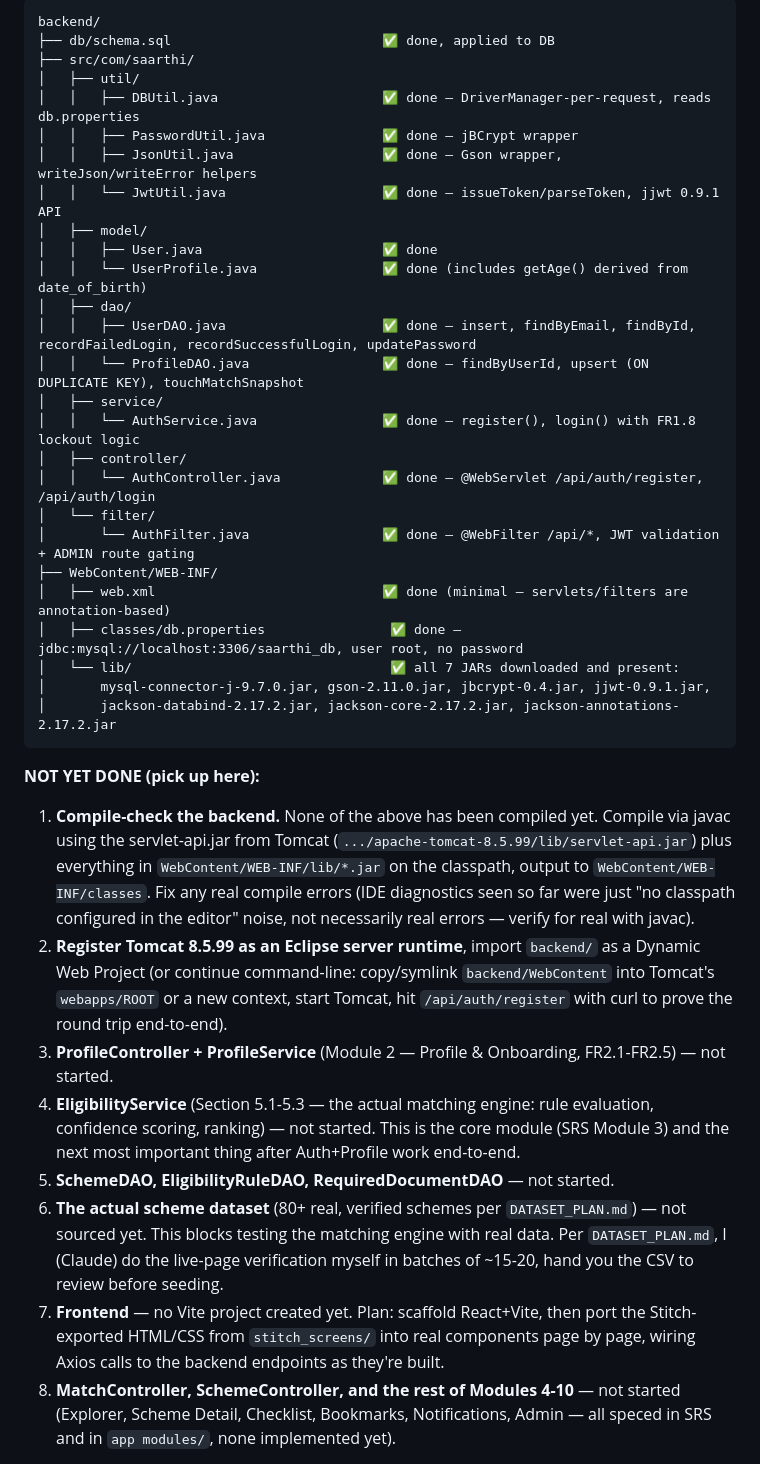
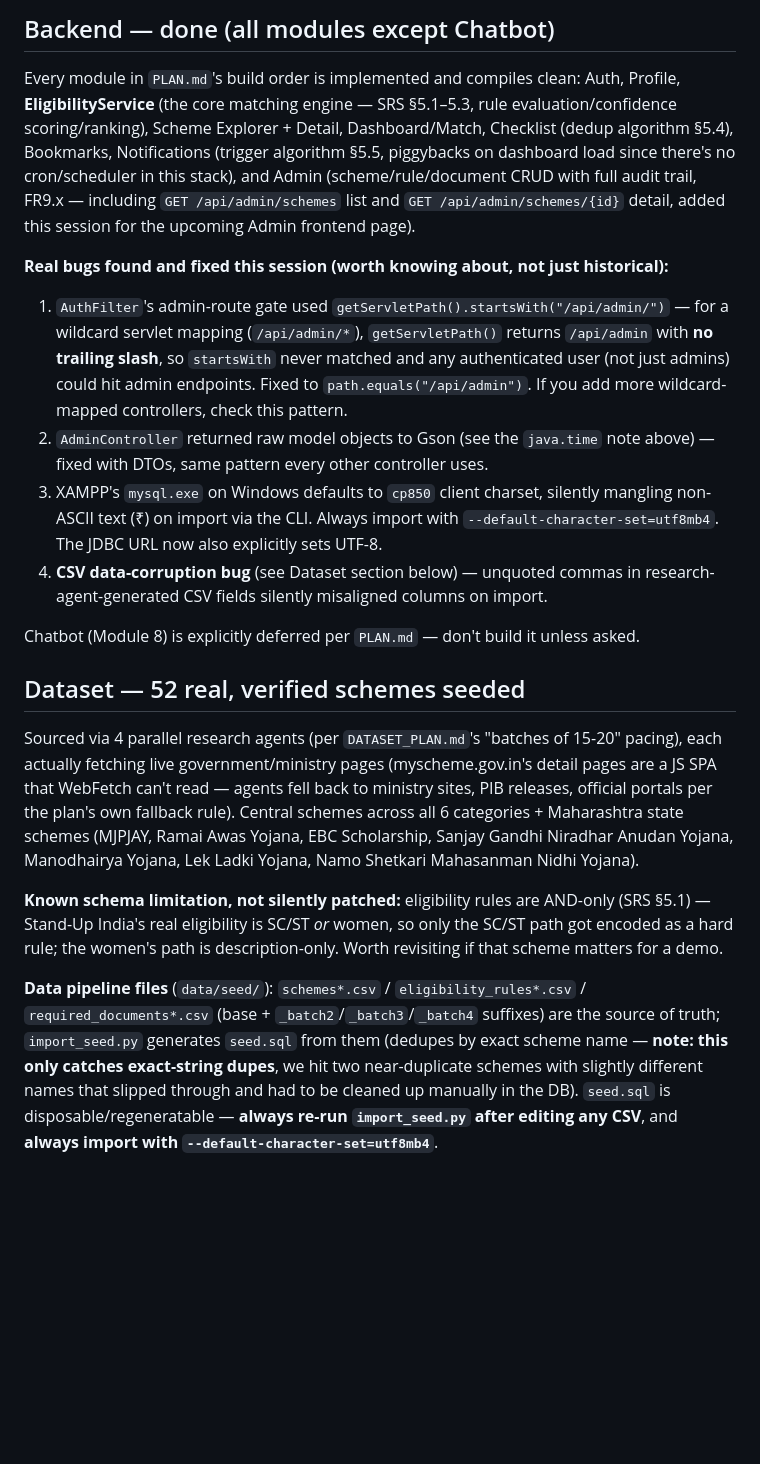
Before and after one commit to Mohit30121011/Saarthi, a Markdown page: RESUME.md, the part around one of its changes. GitHub-like rendering; blank space fills up the shorter version.

Commit message:
Update RESUME.md with current session state

````diff
--- a/RESUME.md
+++ b/RESUME.md
@@ -37,39 +38,19 @@ Folder: `backend/` (mirrors an Eclipse Dynamic Web Project layout — not yet im
 
-```
-backend/
-├── db/schema.sql                           ✅ done, applied to DB
-├── src/com/saarthi/
-│   ├── util/
-│   │   ├── DBUtil.java                     ✅ done — DriverManager-per-request, reads db.properties
-│   │   ├── PasswordUtil.java               ✅ done — jBCrypt wrapper
-│   │   ├── JsonUtil.java                   ✅ done — Gson wrapper, writeJson/writeError helpers
-│   │   └── JwtUtil.java                    ✅ done — issueToken/parseToken, jjwt 0.9.1 API
-│   ├── model/
-│   │   ├── User.java                       ✅ done
-│   │   └── UserProfile.java                ✅ done (includes getAge() derived from date_of_birth)
-│   ├── dao/
-│   │   ├── UserDAO.java                    ✅ done — insert, findByEmail, findById, recordFailedLogin, recordSuccessfulLogin, updatePassword
-│   │   └── ProfileDAO.java                 ✅ done — findByUserId, upsert (ON DUPLICATE KEY), touchMatchSnapshot
-│   ├── service/
-│   │   └── AuthService.java                ✅ done — register(), login() with FR1.8 lockout logic
-│   ├── controller/
-│   │   └── AuthController.java             ✅ done — @WebServlet /api/auth/register, /api/auth/login
-│   └── filter/
-│       └── AuthFilter.java                 ✅ done — @WebFilter /api/*, JWT validation + ADMIN route gating
-├── WebContent/WEB-INF/
-│   ├── web.xml                             ✅ done (minimal — servlets/filters are annotation-based)
-│   ├── classes/db.properties                ✅ done — jdbc:mysql://localhost:3306/saarthi_db, user root, no password
-│   └── lib/                                 ✅ all 7 JARs downloaded and present:
-│       mysql-connector-j-9.7.0.jar, gson-2.11.0.jar, jbcrypt-0.4.jar, jjwt-0.9.1.jar,
-│       jackson-databind-2.17.2.jar, jackson-core-2.17.2.jar, jackson-annotations-2.17.2.jar
-```
+## Backend — done (all modules except Chatbot)
+Every module in `PLAN.md`'s build order is implemented and compiles clean: Auth, Profile, **EligibilityService** (the core matching engine — SRS §5.1–5.3, rule evaluation/confidence scoring/ranking), Scheme Explorer + Detail, Dashboard/Match, Checklist (dedup algorithm §5.4), Bookmarks, Notifications (trigger algorithm §5.5, piggybacks on dashboard load since there's no cron/scheduler in this stack), and Admin (scheme/rule/document CRUD with full audit trail, FR9.x — including `GET /api/admin/schemes` list and `GET /api/admin/schemes/{id}` detail, added this session for the upcoming Admin frontend page).
 
-**NOT YET DONE (pick up here):**
-1. **Compile-check the backend.** None of the above has been compiled yet. Compile via javac using the servlet-api.jar from Tomcat (`.../apache-tomcat-8.5.99/lib/servlet-api.jar`) plus everything in `WebContent/WEB-INF/lib/*.jar` on the classpath, output to `WebContent/WEB-INF/classes`. Fix any real compile errors (IDE diagnostics seen so far were just "no classpath configured in the editor" noise, not necessarily real errors — verify for real with javac).
-2. **Register Tomcat 8.5.99 as an Eclipse server runtime**, import `backend/` as a Dynamic Web Project (or continue command-line: copy/symlink `backend/WebContent` into Tomcat's `webapps/ROOT` or a new context, start Tomcat, hit `/api/auth/register` with curl to prove the round trip end-to-end).
-3. **ProfileController + ProfileService** (Module 2 — Profile & Onboarding, FR2.1-FR2.5) — not started.
-4. **EligibilityService** (Section 5.1-5.3 — the actual matching engine: rule evaluation, confidence scoring, ranking) — not started. This is the core module (SRS Module 3) and the next most important thing after Auth+Profile work end-to-end.
-5. **SchemeDAO, EligibilityRuleDAO, RequiredDocumentDAO** — not started.
-6. **The actual scheme dataset** (80+ real, verified schemes per `DATASET_PLAN.md`) — not sourced yet. This blocks testing the matching engine with real data. Per `DATASET_PLAN.md`, I (Claude) do the live-page verification myself in batches of ~15-20, hand you the CSV to review before seeding.
-7. **Frontend** — no Vite project created yet. Plan: scaffold React+Vite, then port the Stitch-exported HTML/CSS from `stitch_screens/` into real components page by page, wiring Axios calls to the backend endpoints as they're built.
-8. **MatchController, SchemeController, and the rest of Modules 4-10** — not started (Explorer, Scheme Detail, Checklist, Bookmarks, Notifications, Admin — all speced in SRS and in `app modules/`, none implemented yet).
+**Real bugs found and fixed this session (worth knowing about, not just historical):**
+1. `AuthFilter`'s admin-route gate used `getServletPath().startsWith("/api/admin/")` — for a wildcard servlet mapping (`/api/admin/*`), `getServletPath()` returns `/api/admin` with **no trailing slash**, so `startsWith` never matched and any authenticated user (not just admins) could hit admin endpoints. Fixed to `path.equals("/api/admin")`. If you add more wildcard-mapped controllers, check this pattern.
+2. `AdminController` returned raw model objects to Gson (see the `java.time` note above) — fixed with DTOs, same pattern every other controller uses.
+3. XAMPP's `mysql.exe` on Windows defaults to `cp850` client charset, silently mangling non-ASCII text (₹) on import via the CLI. Always import with `--default-character-set=utf8mb4`. The JDBC URL now also explicitly sets UTF-8.
+4. **CSV data-corruption bug** (see Dataset section below) — unquoted commas in research-agent-generated CSV fields silently misaligned columns on import.
+
+Chatbot (Module 8) is explicitly deferred per `PLAN.md` — don't build it unless asked.
+
+## Dataset — 52 real, verified schemes seeded
+Sourced via 4 parallel research agents (per `DATASET_PLAN.md`'s "batches of 15-20" pacing), each actually fetching live government/ministry pages (myscheme.gov.in's detail pages are a JS SPA that WebFetch can't read — agents fell back to ministry sites, PIB releases, official portals per the plan's own fallback rule). Central schemes across all 6 categories + Maharashtra state schemes (MJPJAY, Ramai Awas Yojana, EBC Scholarship, Sanjay Gandhi Niradhar Anudan Yojana, Manodhairya Yojana, Lek Ladki Yojana, Namo Shetkari Mahasanman Nidhi Yojana).
+
+**Known schema limitation, not silently patched:** eligibility rules are AND-only (SRS §5.1) — Stand-Up India's real eligibility is SC/ST *or* women, so only the SC/ST path got encoded as a hard rule; the women's path is description-only. Worth revisiting if that scheme matters for a demo.
+
+**Data pipeline files** (`data/seed/`): `schemes*.csv` / `eligibility_rules*.csv` / `required_documents*.csv` (base + `_batch2`/`_batch3`/`_batch4` suffixes) are the source of truth; `import_seed.py` generates `seed.sql` from them (dedupes by exact scheme name — **note: this only catches exact-string dupes**, we hit two near-duplicate schemes with slightly different names that slipped through and had to be cleaned up manually in the DB). `seed.sql` is disposable/regeneratable — **always re-run `import_seed.py` after editing any CSV**, and **always import with `--default-character-set=utf8mb4`**.
+
````
Also changed, not shown: other parts of RESUME.md (+50 -31 lines).
